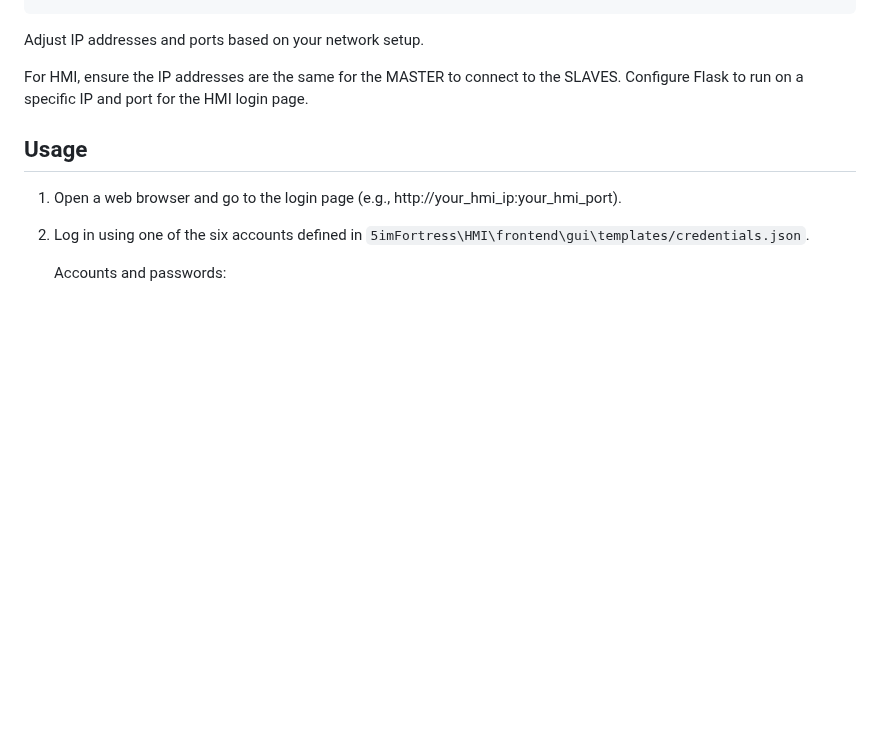
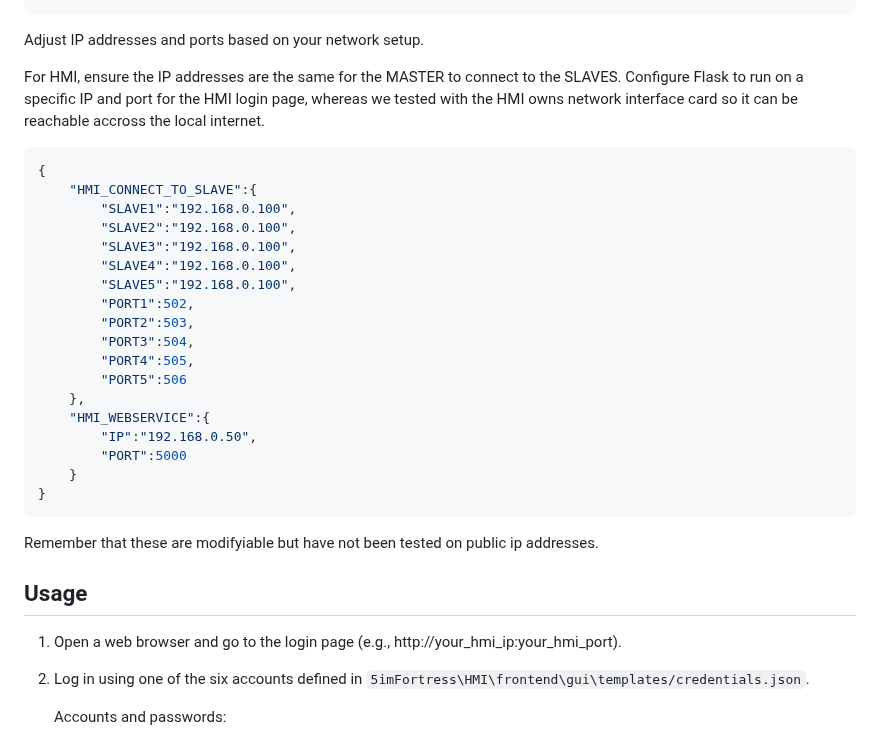
Before and after one commit to frankuman/5imFortress, a Markdown page: README.md, the part around the change. Drawn GitHub-style; blank space fills up the shorter version.

````diff
--- a/README.md
+++ b/README.md
@@ -73,7 +73,29 @@ Example configuration for the BS virtual machine:
 ```
 Adjust IP addresses and ports based on your network setup.
 
-For HMI, ensure the IP addresses are the same for the MASTER to connect to the SLAVES. Configure Flask to run on a specific IP and port for the HMI login page.
+For HMI, ensure the IP addresses are the same for the MASTER to connect to the SLAVES. Configure Flask to run on a specific IP and port for the HMI login page, whereas we tested with the HMI owns network interface card so it can be reachable accross the local internet.
+```json
+{
+    "HMI_CONNECT_TO_SLAVE":{
+        "SLAVE1":"192.168.0.100",
+        "SLAVE2":"192.168.0.100",
+        "SLAVE3":"192.168.0.100",
+        "SLAVE4":"192.168.0.100",
+        "SLAVE5":"192.168.0.100",
+        "PORT1":502,
+        "PORT2":503,
+        "PORT3":504,
+        "PORT4":505,
+        "PORT5":506
+    },
+    "HMI_WEBSERVICE":{
+        "IP":"192.168.0.50",
+        "PORT":5000
+    }
+}
+```
+
+Remember that these are modifyiable but have not been tested on public ip addresses.
 
 ## Usage
 1. Open a web browser and go to the login page (e.g., http://your_hmi_ip:your_hmi_port).
````
